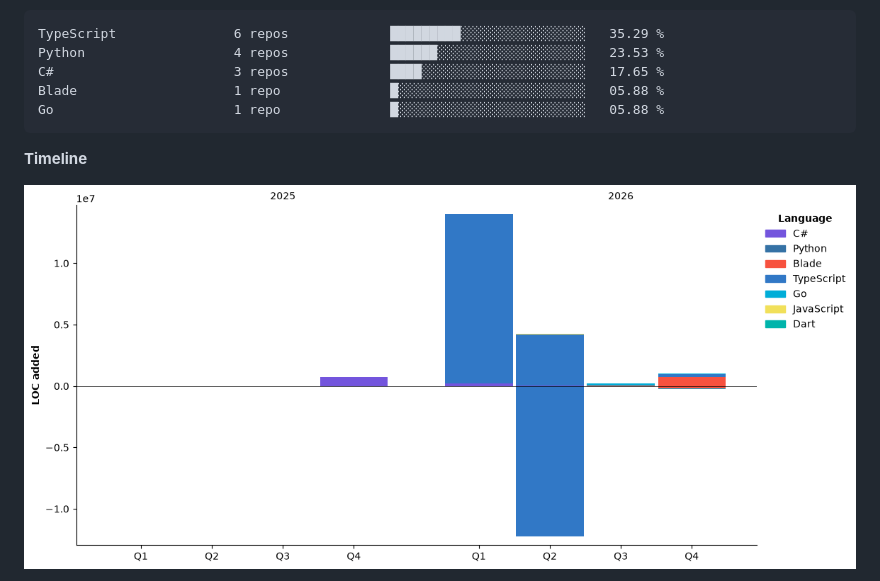
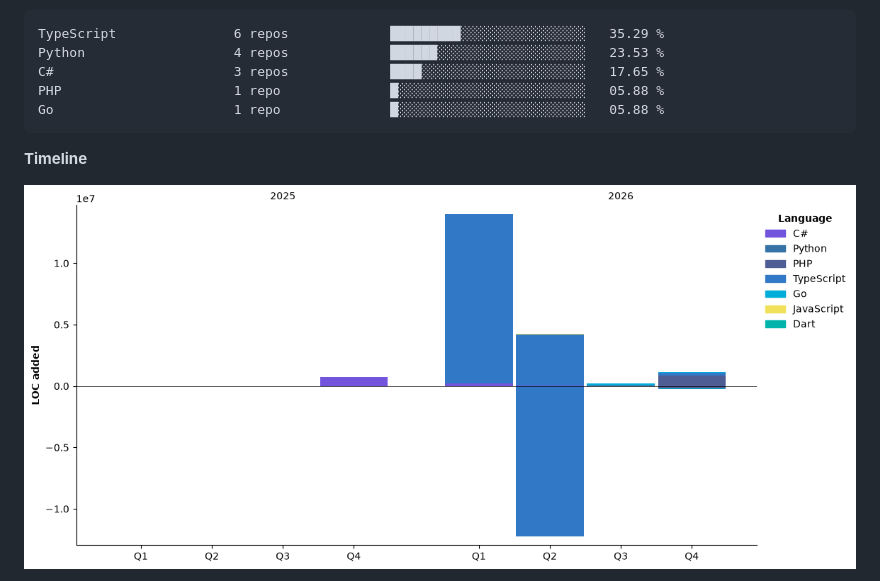
Before and after one commit to DuyCaChef/DuyCaChef, a Markdown page: README.md, the part around one of its changes. Rendered like a GitHub page; pictures changed too: assets/bar_graph.png.

````diff
--- a/README.md
+++ b/README.md
@@ -130,7 +130,7 @@ Sonnet                   0 lines             ░░░░░░░░░░░
 TypeScript               6 repos             █████████░░░░░░░░░░░░░░░░   35.29 %
 Python                   4 repos             ██████░░░░░░░░░░░░░░░░░░░   23.53 %
 C#                       3 repos             ████░░░░░░░░░░░░░░░░░░░░░   17.65 %
-Blade                    1 repo              █░░░░░░░░░░░░░░░░░░░░░░░░   05.88 %
+PHP                      1 repo              █░░░░░░░░░░░░░░░░░░░░░░░░   05.88 %
 Go                       1 repo              █░░░░░░░░░░░░░░░░░░░░░░░░   05.88 %
 ```
 
````
Also changed, not shown: other parts of README.md (+39 -39 lines).
